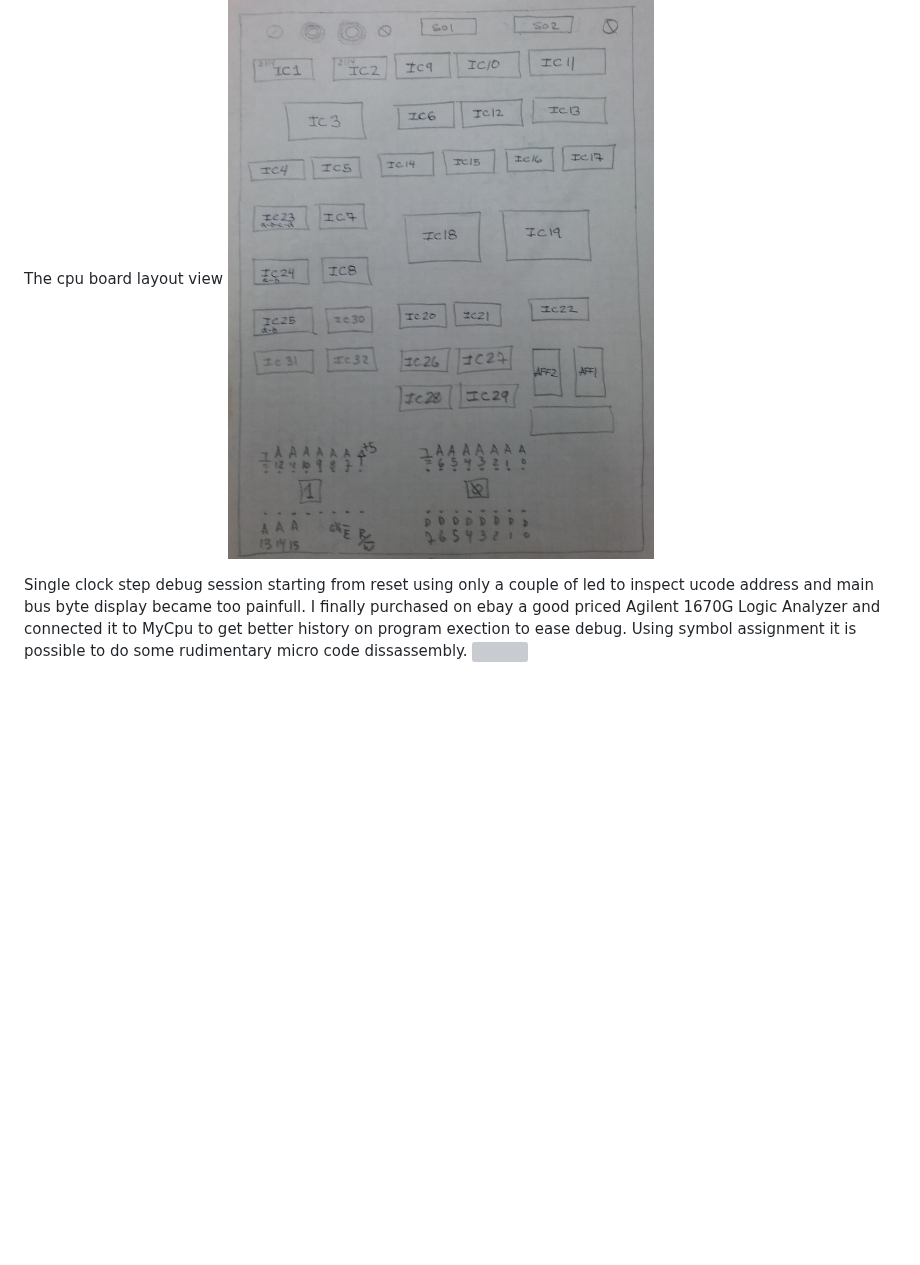
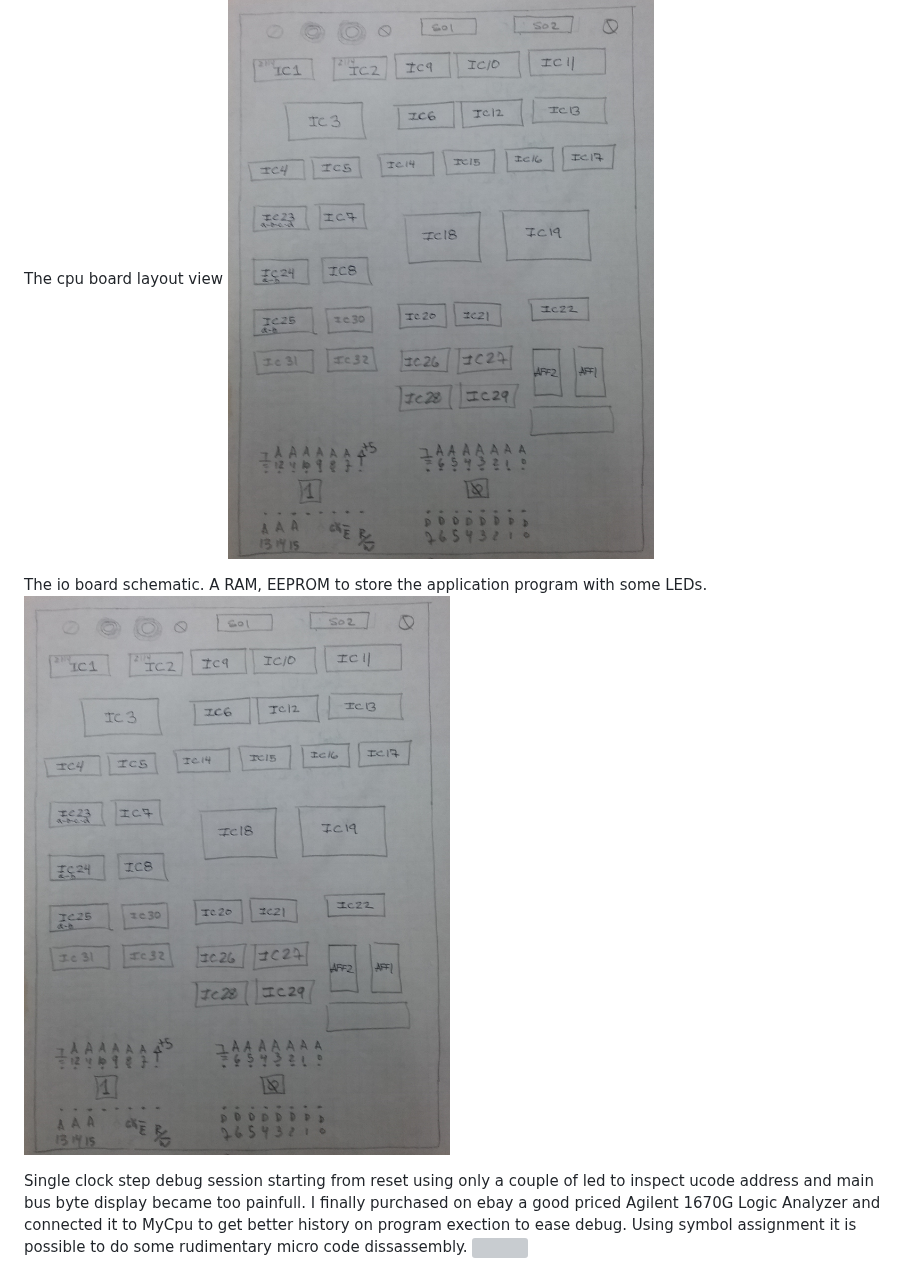
Before and after one commit to fortinsylvain/MyCpu, a Markdown page: README.md, the part around the change. Drawn GitHub-style; blank space fills up the shorter version; grey boxes are pictures that could not be loaded.

Commit message:
Add io schematic

```diff
--- a/README.md
+++ b/README.md
@@ -27,6 +27,9 @@ The hand written schematic
 The cpu board layout view
 ![](cpuBoardLayout.jpg)
 
+The io board schematic. A RAM, EEPROM to store the application program with some LEDs.
+![](cpuBoardLayout.jpg)
+
 Single clock step debug session starting from reset using only a couple of led to inspect ucode address and main bus byte display became too painfull. I finally purchased on ebay a good priced Agilent 1670G Logic Analyzer and connected it to MyCpu to get better history on program exection to ease debug. Using symbol assignment it is possible to do some rudimentary micro code dissassembly.
 ![](ucodeLogicAnalyzerDebug.jpg)
 
```
Also changed, not shown: ioSchematic.jpg (added).
